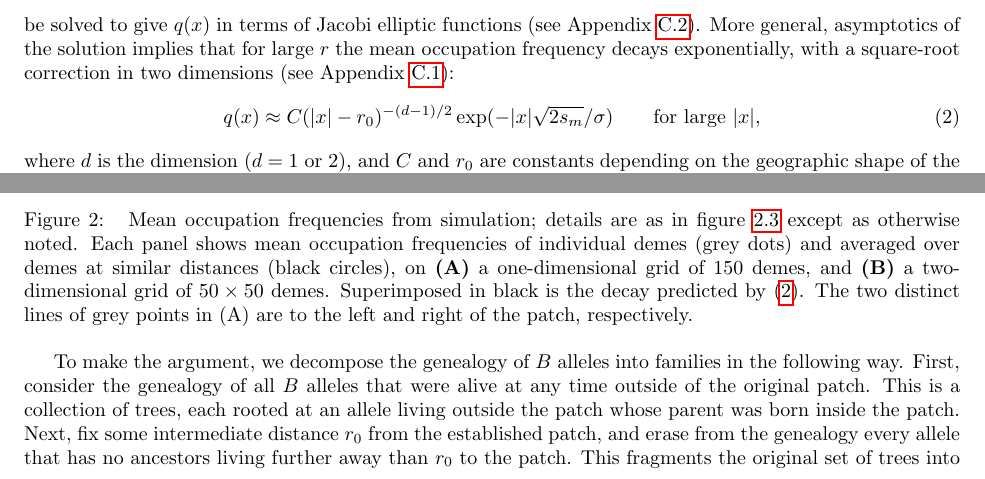
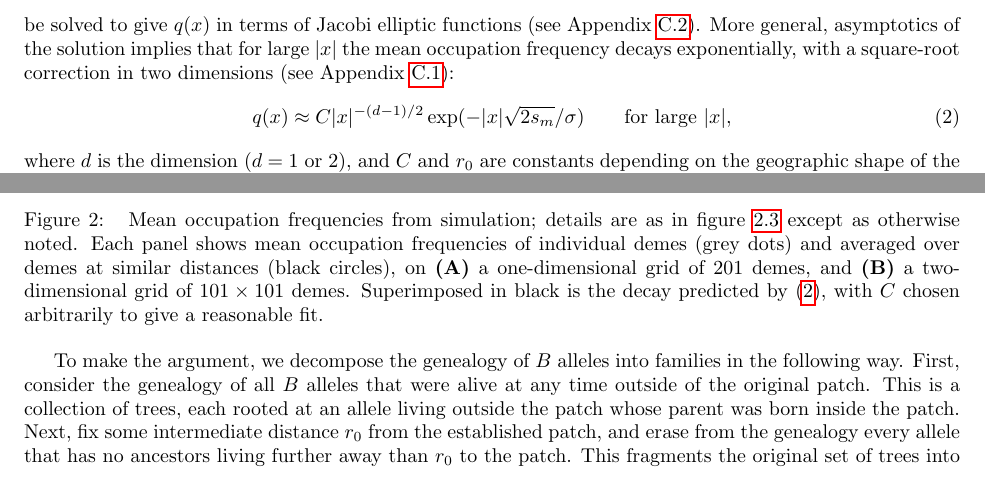
Before and after one commit to petrelharp/spatial_selection, a LaTeX document (patchy-selection-paper.tex): two parts of page 4 of 23, joined at a grey line, cut so that both start at the same text. Compiled offline with pdfLaTeX; a LaTeX package or settings file that is missing is left out.

Commit message:
debugged exponents!

```diff
--- a/patchy-selection-paper.tex
+++ b/patchy-selection-paper.tex
@@ -253,9 +253,9 @@ but only very few, and rarely, far away from the patch where $B$ is established.
 Denote the expected frequency of allele $B$ at displacement $x$ relative to the patch by $q(x)$.
 Following \citet{slatkin1973geneflow}, one can write down a differential equation to which $q(x)$ is the solution,
 which in one dimension can be solved to give $q(x)$ in terms of Jacobi elliptic functions (see Appendix \ref{apx:elliptic_integrals}).
-More general, asymptotics of the solution implies that for large $r$ the mean occupation frequency decays exponentially, with a square-root correction in two dimensions (see Appendix \ref{apx:asymptotics}):
+More general, asymptotics of the solution implies that for large $|x|$ the mean occupation frequency decays exponentially, with a square-root correction in two dimensions (see Appendix \ref{apx:asymptotics}):
 \begin{align} \label{eqn:eqfreq}
-    q(x) \approx C (|x|-r_0)^{-(d-1)/2} \exp( - |x| \sqrt{2 s_m} / \sigma) \qquad \text{for large $|x|$},
+    q(x) \approx C |x|^{-(d-1)/2} \exp( - |x| \sqrt{2 s_m} / \sigma) \qquad \text{for large $|x|$},
 \end{align}
 where $d$ is the dimension ($d=1$ or $2$), and $C$ and $r_0$ are constants depending on the geographic shape of the populations and the selection coefficients
 (but note that $r_0$ is only necessary in $d=2$).
@@ -288,10 +287,10 @@ to obtain an approximation that is valid if the distance $r$ is large (at least
   Mean occupation frequencies from simulation; details are as in figure~\ref{fig:sim_snapshots} except as otherwise noted.
   Each panel shows mean occupation frequencies of individual demes (grey dots)
   and averaged over demes at similar distances (black circles), on
-  \textbf{(A)} a one-dimensional grid of 150 demes, and
-  \textbf{(B)} a two-dimensional grid of $50\times 50$ demes.
-  Superimposed in black is the decay predicted by \eqref{eqn:eqfreq}.
-  The two distinct lines of grey points in (A) are to the left and right of the patch, respectively.
+  \textbf{(A)} a one-dimensional grid of 201 demes, and
+  \textbf{(B)} a two-dimensional grid of $101\times 101$ demes.
+  Superimposed in black is the decay predicted by \eqref{eqn:eqfreq},
+  with $C$ chosen arbitrarily to give a reasonable fit.
   }
 \end{figure}
 
```
Also changed, not shown: sim-occupation-freqs.pdf, patchy-selection-paper.tex (13 more changed lines), 2 other files.
